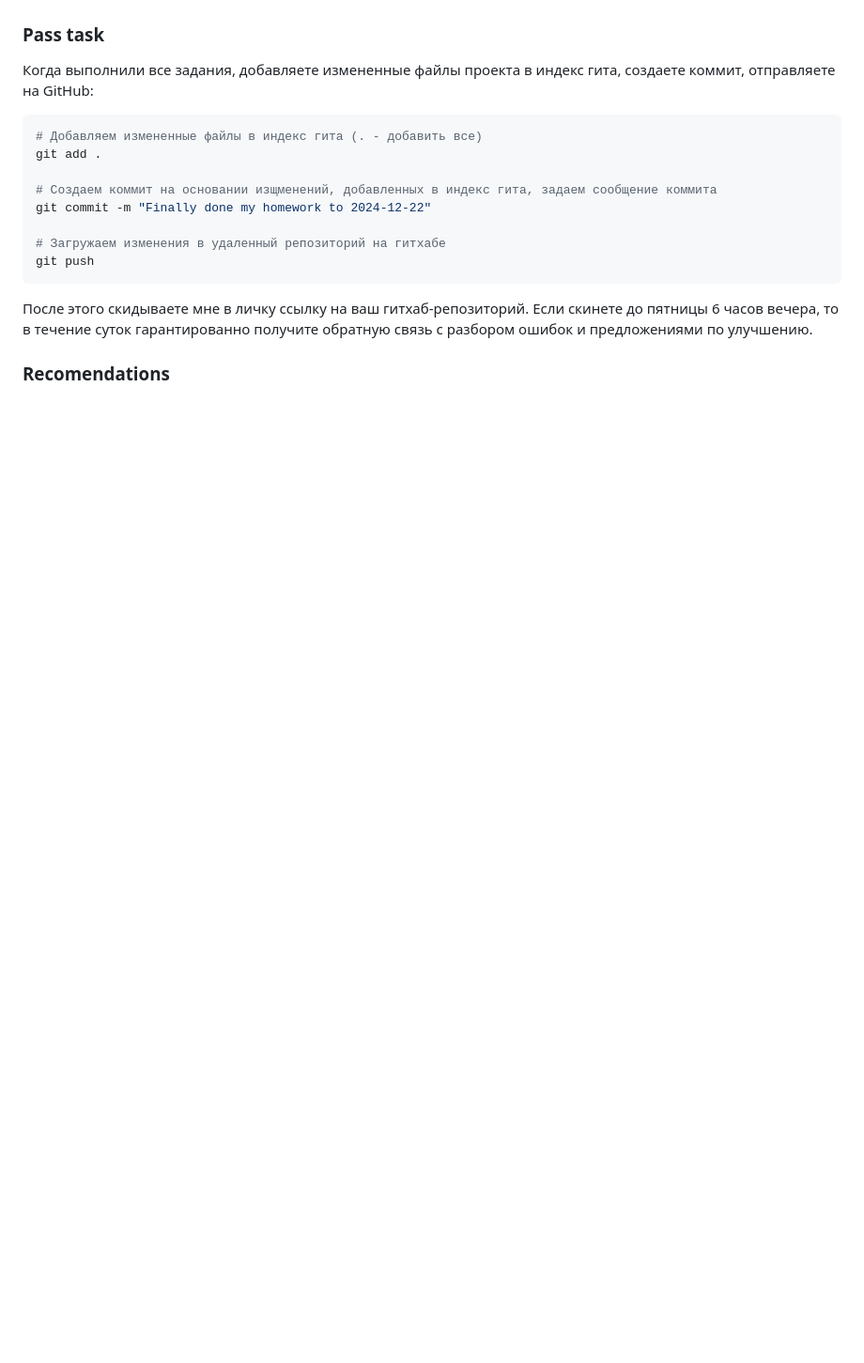
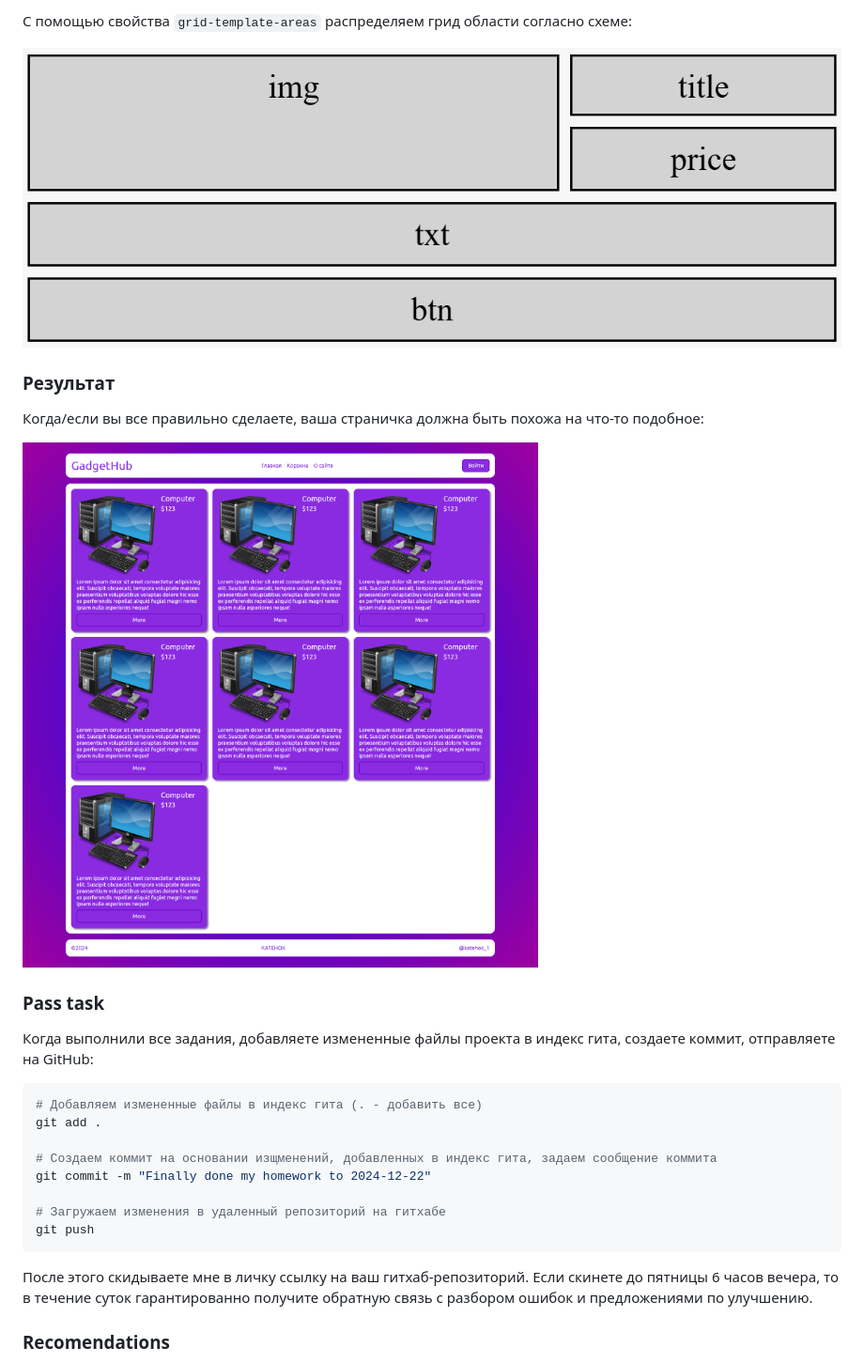
Before and after one commit to KATEHOK/coddy, a Markdown page: home-work_to_2024-12-22.md, the part around the change printed below. Shown: that part at 94% size. Drawn GitHub-style; pictures changed too: pics/2024-12-22_demo-grid-template-areas.png (added), pics/2024-12-22_demo.png (added); blank space fills up the shorter version.

```diff
--- a/home-work_to_2024-12-22.md
+++ b/home-work_to_2024-12-22.md
@@ -1176,3 +1231,12 @@ git pull
+С помощью свойства `grid-template-areas` распределяем грид области согласно схеме:
+
+![demo-grid-template-areas](./pics/2024-12-22_demo-grid-template-areas.png)
+
+### Результат
+
+Когда/если вы все правильно сделаете, ваша страничка должна быть похожа на что-то подобное:
+
+![demo](./pics/2024-12-22_demo.png)
 
 ### Pass task
 Когда выполнили все задания, добавляете измененные файлы проекта в индекс гита, создаете коммит, отправляете на GitHub:
```
Also changed, not shown: other parts of home-work_to_2024-12-22.md (+59 -4 lines), shop/img/computer.png (added).
